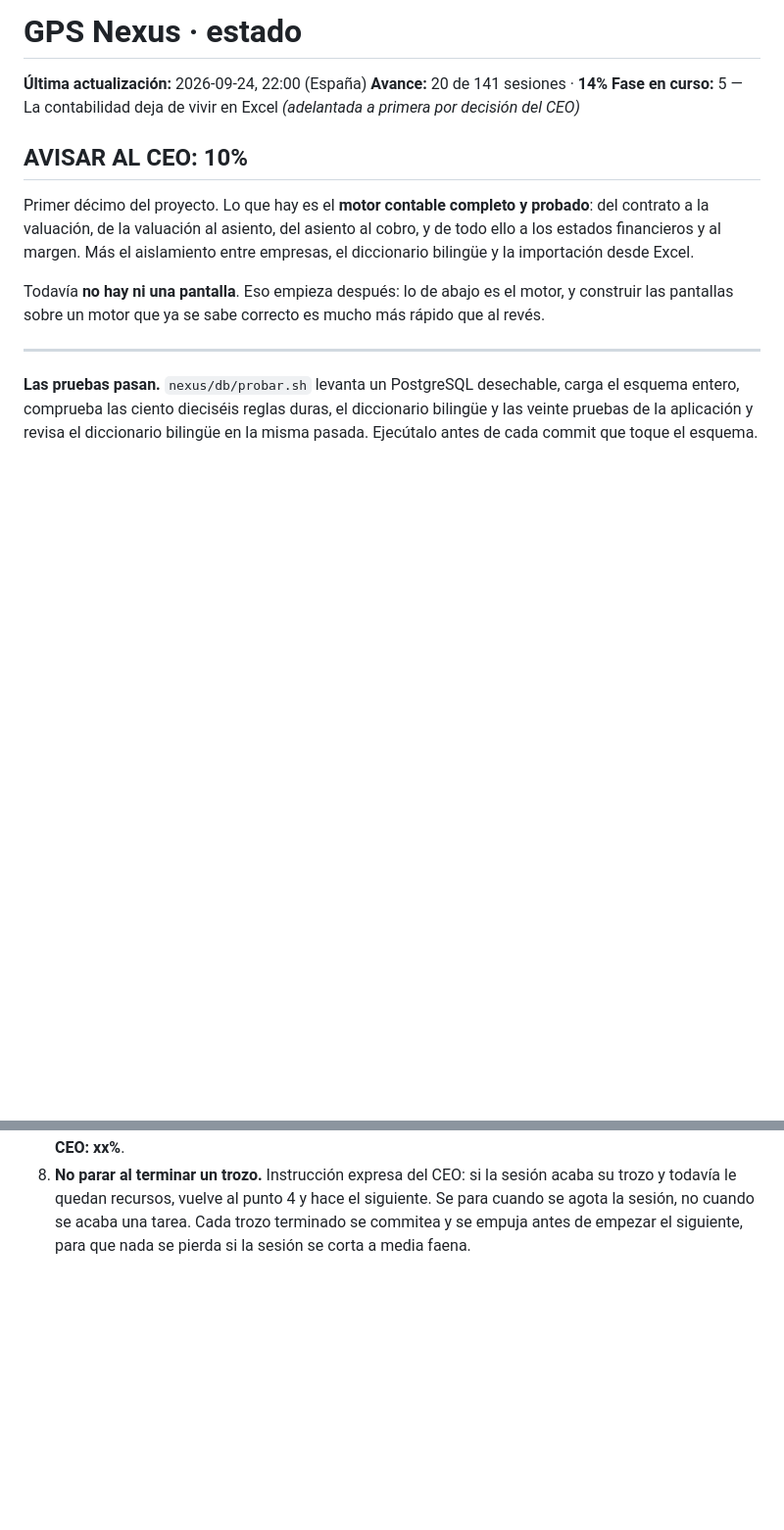
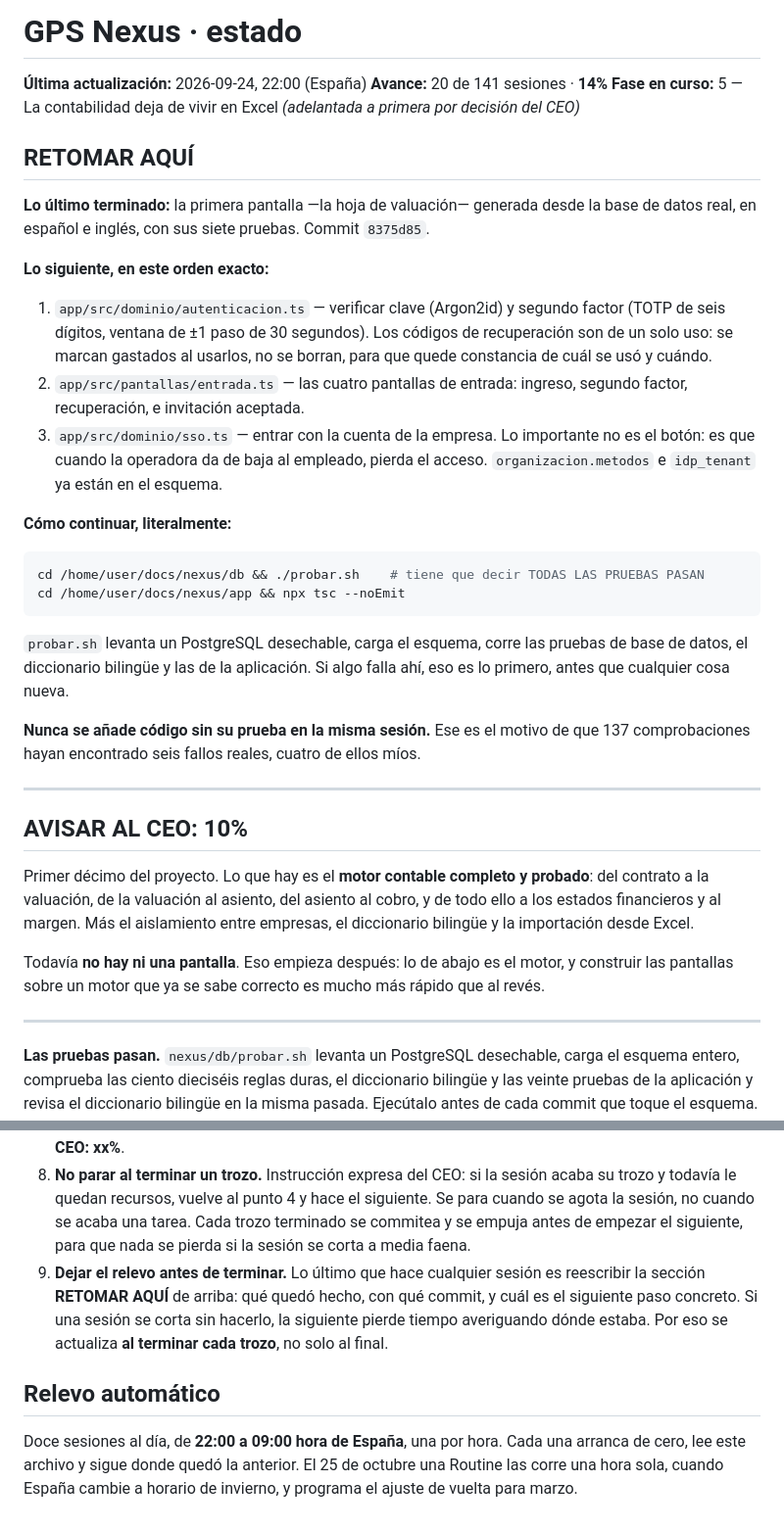
Before and after one commit to acalzadillaruiz/docs, a Markdown page: nexus/ESTADO.md, 2 parts joined by grey strips. Shown at 98% size. Rendered like a GitHub page; blank space fills up the shorter version.

Commit message:
Nexus: relevo explicito entre sesiones
Una sesion automatizada arranca de cero y solo tiene este archivo para saber
donde estaba el trabajo. Hasta ahora ESTADO.md contaba lo hecho, pero no decia
con suficiente precision por donde seguir: la seccion RETOMAR AQUI lo arregla.
Dice que fue lo ultimo terminado y con que commit, cuales son los tres pasos
siguientes en orden, y los dos comandos exactos con los que se empieza.

Ademas queda escrito como regla que reescribir esa seccion es lo ultimo que hace
cualquier sesion al terminar un trozo, no solo al final de la noche. Una sesion
que se corte a media faena sin dejar el relevo hace que la siguiente pierda
tiempo averiguando donde estaba.

Las seis sesiones de madrugada que eran solo para esta noche pasan a repetirse
cada dia: la tanda completa es ahora de doce, de 22:00 a 09:00 hora de Espana.

Co-Authored-By: Claude Opus 5 <noreply@anthropic.com>
Claude-Session: https://claude.ai/code/session_016NjxpEsaFUhH5apHbqU28U

````diff
--- a/nexus/ESTADO.md
+++ b/nexus/ESTADO.md
@@ -3,6 +3,39 @@
 **Última actualización:** 2026-09-24, 22:00 (España)
 **Avance:** 20 de 141 sesiones · **14%**
 **Fase en curso:** 5 — La contabilidad deja de vivir en Excel *(adelantada a primera por decisión del CEO)*
+
+## RETOMAR AQUÍ
+
+**Lo último terminado:** la primera pantalla —la hoja de valuación— generada desde la
+base de datos real, en español e inglés, con sus siete pruebas. Commit `8375d85`.
+
+**Lo siguiente, en este orden exacto:**
+
+1. `app/src/dominio/autenticacion.ts` — verificar clave (Argon2id) y segundo factor
+   (TOTP de seis dígitos, ventana de ±1 paso de 30 segundos). Los códigos de
+   recuperación son de un solo uso: se marcan gastados al usarlos, no se borran, para
+   que quede constancia de cuál se usó y cuándo.
+2. `app/src/pantallas/entrada.ts` — las cuatro pantallas de entrada: ingreso, segundo
+   factor, recuperación, e invitación aceptada.
+3. `app/src/dominio/sso.ts` — entrar con la cuenta de la empresa. Lo importante no es
+   el botón: es que cuando la operadora da de baja al empleado, pierda el acceso.
+   `organizacion.metodos` e `idp_tenant` ya están en el esquema.
+
+**Cómo continuar, literalmente:**
+
+```bash
+cd /home/user/docs/nexus/db && ./probar.sh    # tiene que decir TODAS LAS PRUEBAS PASAN
+cd /home/user/docs/nexus/app && npx tsc --noEmit
+```
+
+`probar.sh` levanta un PostgreSQL desechable, carga el esquema, corre las pruebas de
+base de datos, el diccionario bilingüe y las de la aplicación. Si algo falla ahí, eso
+es lo primero, antes que cualquier cosa nueva.
+
+**Nunca se añade código sin su prueba en la misma sesión.** Ese es el motivo de que
+137 comprobaciones hayan encontrado seis fallos reales, cuatro de ellos míos.
+
+---
 
 ## AVISAR AL CEO: 10%
 
@@ -232,3 +265,15 @@ Se arregla en https://claude.ai/connect-github
    siguiente. Se para cuando se agota la sesión, no cuando se acaba una tarea.
    Cada trozo terminado se commitea y se empuja antes de empezar el siguiente,
    para que nada se pierda si la sesión se corta a media faena.
+9. **Dejar el relevo antes de terminar.** Lo último que hace cualquier sesión es
+   reescribir la sección **RETOMAR AQUÍ** de arriba: qué quedó hecho, con qué
+   commit, y cuál es el siguiente paso concreto. Si una sesión se corta sin
+   hacerlo, la siguiente pierde tiempo averiguando dónde estaba. Por eso se
+   actualiza **al terminar cada trozo**, no solo al final.
+
+## Relevo automático
+
+Doce sesiones al día, de **22:00 a 09:00 hora de España**, una por hora. Cada una
+arranca de cero, lee este archivo y sigue donde quedó la anterior. El 25 de octubre
+una Routine las corre una hora sola, cuando España cambie a horario de invierno, y
+programa el ajuste de vuelta para marzo.
````
